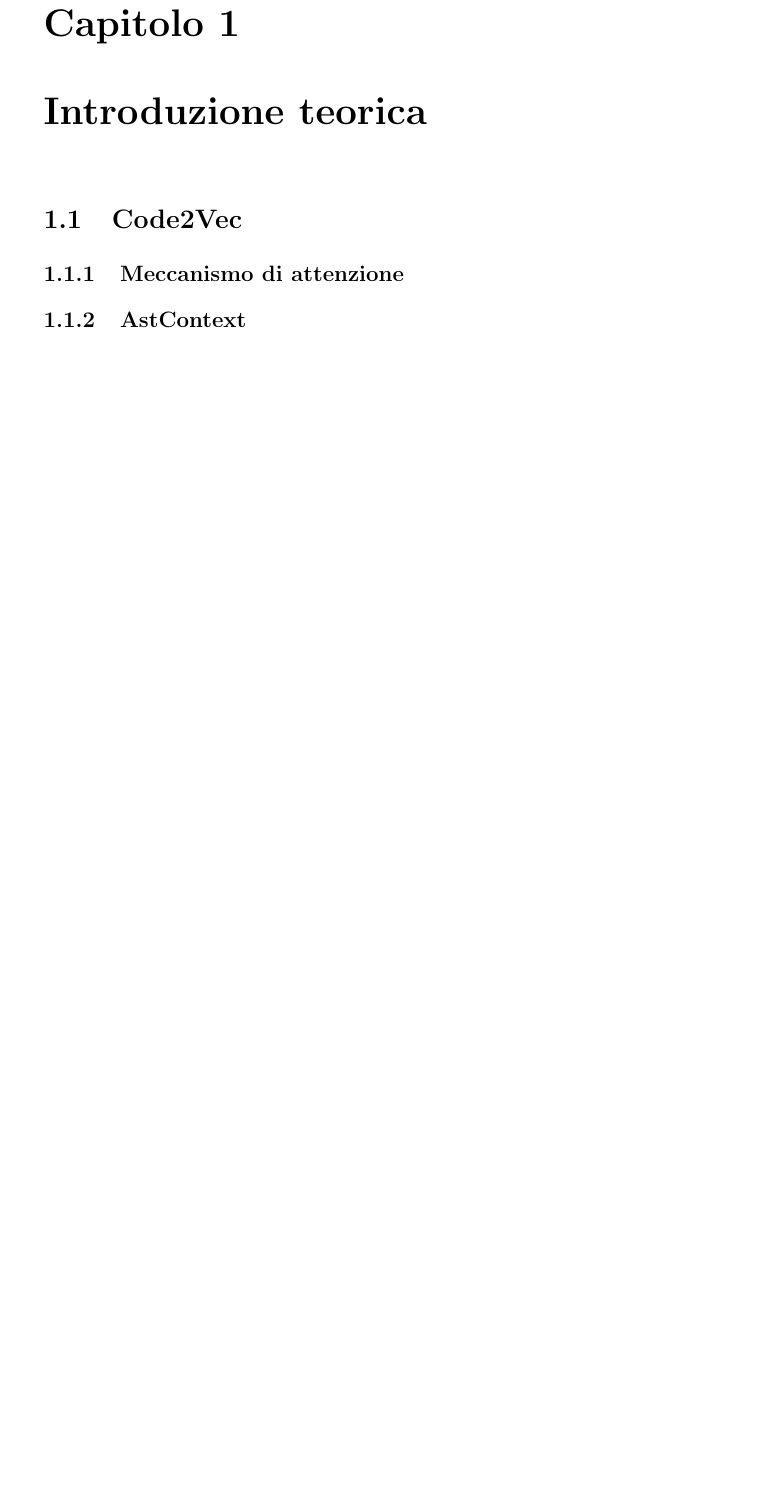
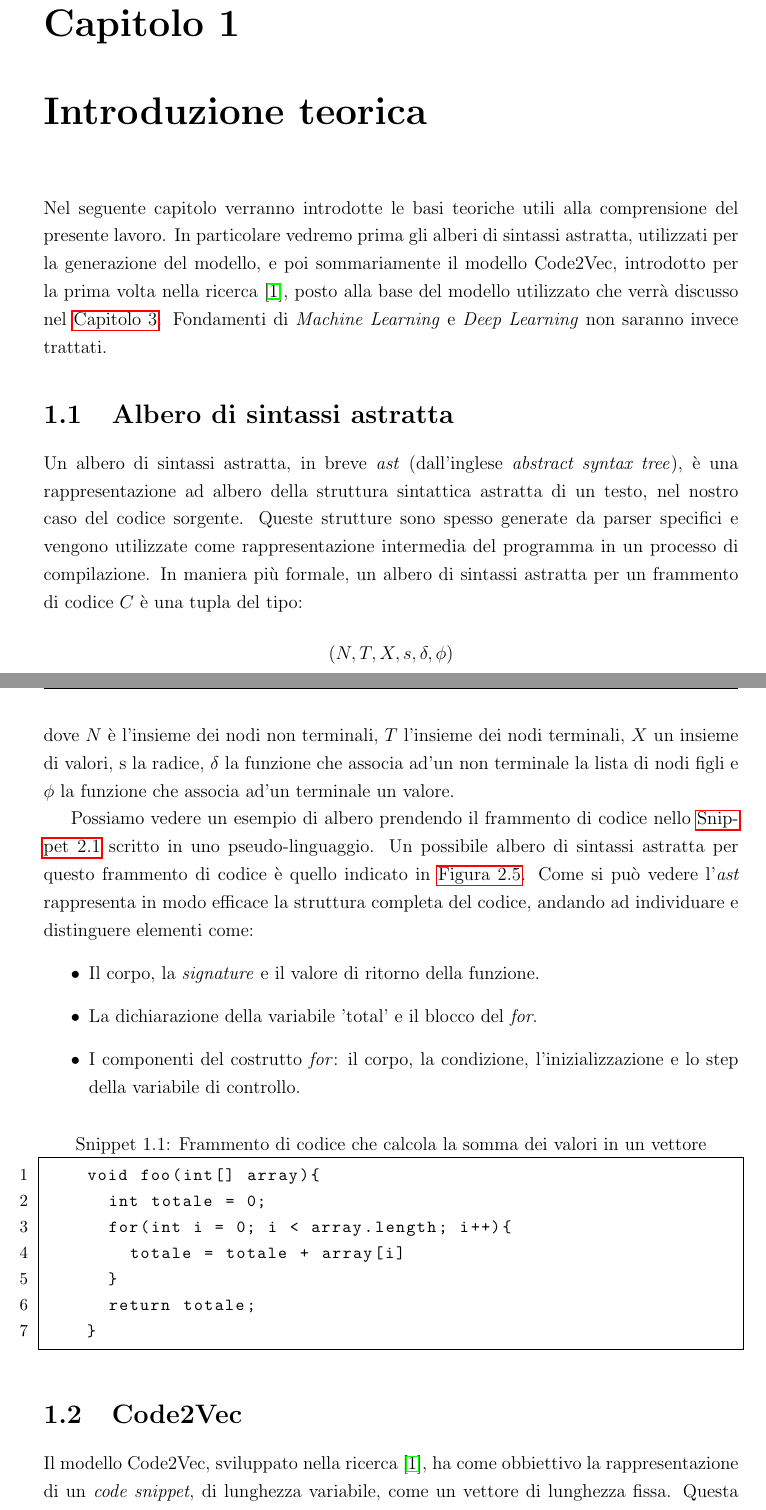
Before and after one commit to MatteoVannucchi0/TesiDiLaurea, a LaTeX document (main.tex, which reads capitoloPrimo.tex): part of page 8 of 45 before the commit and two parts of pages 9 and 10 of 49 after it, the two joined at a grey line, cut so that both start at the same text, the shorter picture padded with empty space. Compiled offline with pdfLaTeX.

Commit message:
Scritta introduzione teorica, va cancellata la parte degli ast nel capitolo 2

```diff
--- a/capitoloPrimo.tex
+++ b/capitoloPrimo.tex
@@ -1 +1,30 @@
 \chapter{Introduzione teorica}\label{chap:introduzione_teorica}
+Nel seguente capitolo verranno introdotte le basi teoriche utili alla comprensione del presente lavoro.
+In particolare vedremo prima gli alberi di sintassi astratta, utilizzati per la generazione del modello, e poi sommariamente il modello Code2Vec, introdotto per la prima volta nella ricerca \cite{alon2019code2vec}, posto alla base del modello utilizzato che verrà discusso nel \autoref{chap:modello}.
+Fondamenti di \ML{} e \DL{} non saranno invece trattati.
+
+\section{Albero di sintassi astratta}
+Un albero di sintassi astratta, in breve \textit{ast} (dall'inglese \textit{abstract syntax tree}), è una rappresentazione ad albero della struttura sintattica astratta di un testo, nel nostro caso del codice sorgente.
+Queste strutture sono spesso generate da parser specifici e vengono utilizzate come rappresentazione intermedia del programma in un processo di compilazione.
+In maniera più formale, un albero di sintassi astratta per un frammento di codice $C$ è una tupla del tipo:
+    \[(N, T, X, s, \delta, \phi)\]
+dove $N$ è l'insieme dei nodi non terminali, $T$ l'insieme dei nodi terminali, $X$ un insieme di valori, s la radice,  $\delta$ la funzione che associa ad'un non terminale la lista di nodi figli e $\phi$ la funzione che associa ad'un terminale un valore.
+
+Possiamo vedere un esempio di albero prendendo il frammento di codice nello \autoref{code:esempio} scritto in uno pseudo-linguaggio.
+Un possibile albero di sintassi astratta per questo frammento di codice è quello indicato in \autoref{fig:ast_esempio}.
+Come si può vedere l'\textit{ast} rappresenta in modo efficace la struttura completa del codice, andando ad individuare e distinguere elementi come:
+  \begin{itemize}
+    \item Il corpo, la \textit{signature} e il valore di ritorno della funzione.
+    \item La dichiarazione della variabile 'total' e il blocco del \textit{for}.
+    \item I componenti del costrutto \textit{for}: il corpo, la condizione, l'inizializzazione e lo step della variabile di controllo.
+  \end{itemize}
+
+  \begin{code}[caption={Frammento di codice che calcola la somma dei valori in un vettore}, label={code:esempio}]
+    void foo(int[] array){
+      int totale = 0;
+      for(int i = 0; i < array.length; i++){
+        totale = totale + array[i]
+      }
+      return totale;
+    }
+  \end{code}
@@ -2,6 +35,12 @@
+    \label{fig:ast_esempio}
+  \end{figure}
+
 
 \section{Code2Vec}\label{sec:code2vec}
+Il modello Code2Vec, sviluppato nella ricerca \cite{alon2019code2vec}, ha come obbiettivo la rappresentazione di un \textit{code snippet}, di lunghezza variabile, come un vettore di lunghezza fissa.
+Questa operazione di trasformazione viene detta \textit{embedding}.
+Una volta effettuata questa trasformazione il vettore può essere poi utilizzato per ulteriori task come la predizione del nome del metodo, come studiato nel articolo, o, come nel caso di questo lavoro, la predizione di errori.
 
-\subsection{Meccanismo di attenzione}
+A differenza di altri modelli per la generazione di un \textit{embedding} del codice, questo metodo fa utilizzo di \DL, in particolare attraverso l'utilizzo di un meccanismo di attenzione.
+Prima di poter descrivere la struttura del modello bisogna introdurre il concetto di \textit{ast contexts}:
 
-\subsection{AstContext}\label{subsec:astcontext}
--- a/main.tex
+++ b/main.tex
@@ -134,6 +134,9 @@
 %\fancyhead[L]{\nouppercase{\leftmark}}
 %\fancyhead[R]{\thepage}
 
+%Definizioni
+\newtheorem{definition}{Definizione}
+
 % Documents
 \begin{document}
     \include{frontespizio.tex}
```
Also changed, not shown: main.bib (+18 -8 lines), images/modellocode2vec.png (added), main.pdf, capitoloPrimo.tex (30 more changed lines).
